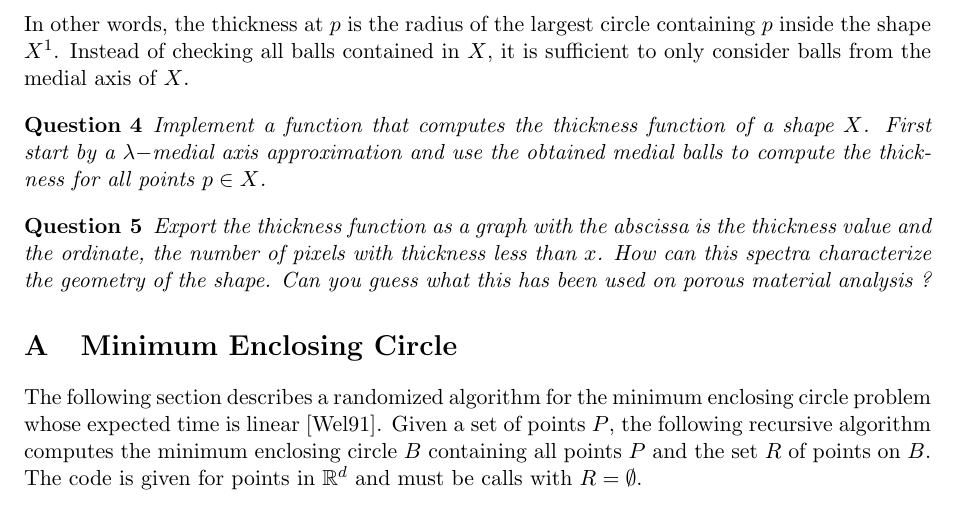
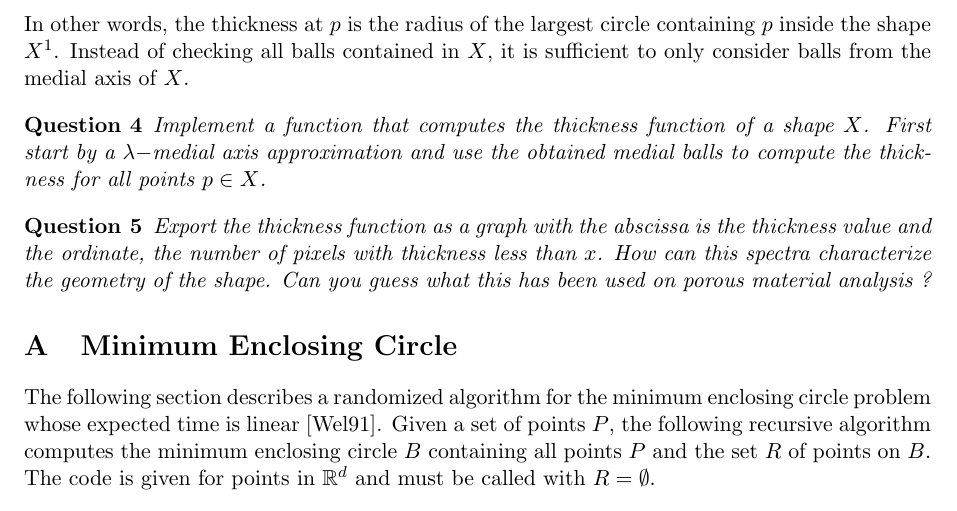
Before and after one commit to troussil/MicroTutorialDGtal, a LaTeX document (Projects/decomposition.tex): part of page 2 of 2, cut so that both start at the same text. Compiled offline with pdfLaTeX.

Commit message:
projects

```diff
--- a/Projects/decomposition.tex
+++ b/Projects/decomposition.tex
@@ -137,7 +137,7 @@ enclosing circle problem whose expected time is linear
 \cite{Welzl1991}.  Given a set of points $P$, the following recursive
 algorithm computes the minimum enclosing circle $B$ containing all
 points $P$ and the set $R$ of points on $B$. The code is given for
-points in $\mathbb{R}^d$ and must be calls with $R=\emptyset$.
+points in $\mathbb{R}^d$ and must be called with $R=\emptyset$.
 
 
 \begin{algorithm}[Hhtbp]
```
Also changed, not shown: Projects/decomposition.pdf.
